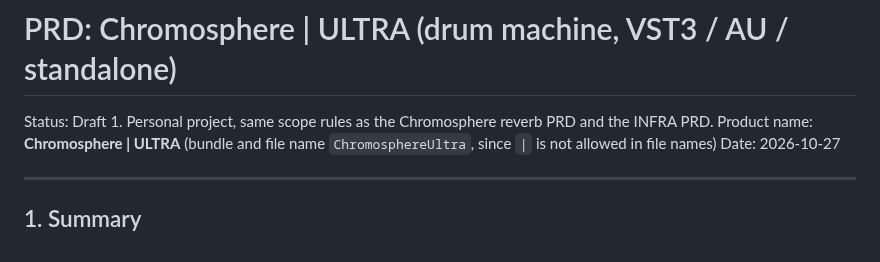
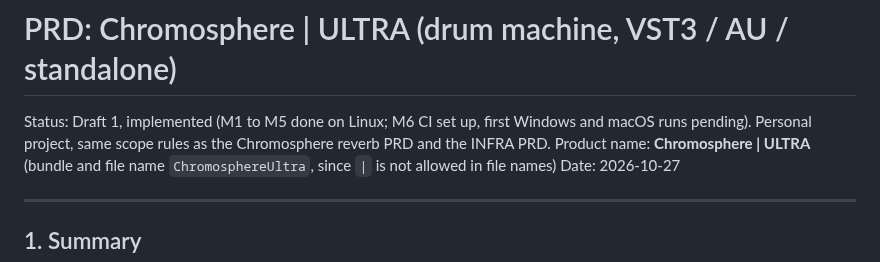
Before and after one commit to ChrispyBiscuit/chromosphere, a Markdown page: ultra/docs/PRD.md, the part around the change. Drawn GitHub-style.

```diff
--- a/ultra/docs/PRD.md
+++ b/ultra/docs/PRD.md
@@ -1,6 +1,6 @@
 # PRD: Chromosphere | ULTRA (drum machine, VST3 / AU / standalone)
 
-Status: Draft 1. Personal project, same scope rules as the Chromosphere reverb PRD and the INFRA PRD.
+Status: Draft 1, implemented (M1 to M5 done on Linux; M6 CI set up, first Windows and macOS runs pending). Personal project, same scope rules as the Chromosphere reverb PRD and the INFRA PRD.
 Product name: **Chromosphere | ULTRA** (bundle and file name `ChromosphereUltra`, since `|` is not allowed in file names)
 Date: 2026-10-27
 
```
Also changed, not shown: README.md (+2 -0 lines), ultra/README.md (added, +92 -0 lines), ultra/docs/images/fx.jpg (added), ultra/docs/images/mix.jpg (added), ultra/docs/images/seq.jpg (added), ultra/docs/images/voice.jpg (added), 7 other files.
